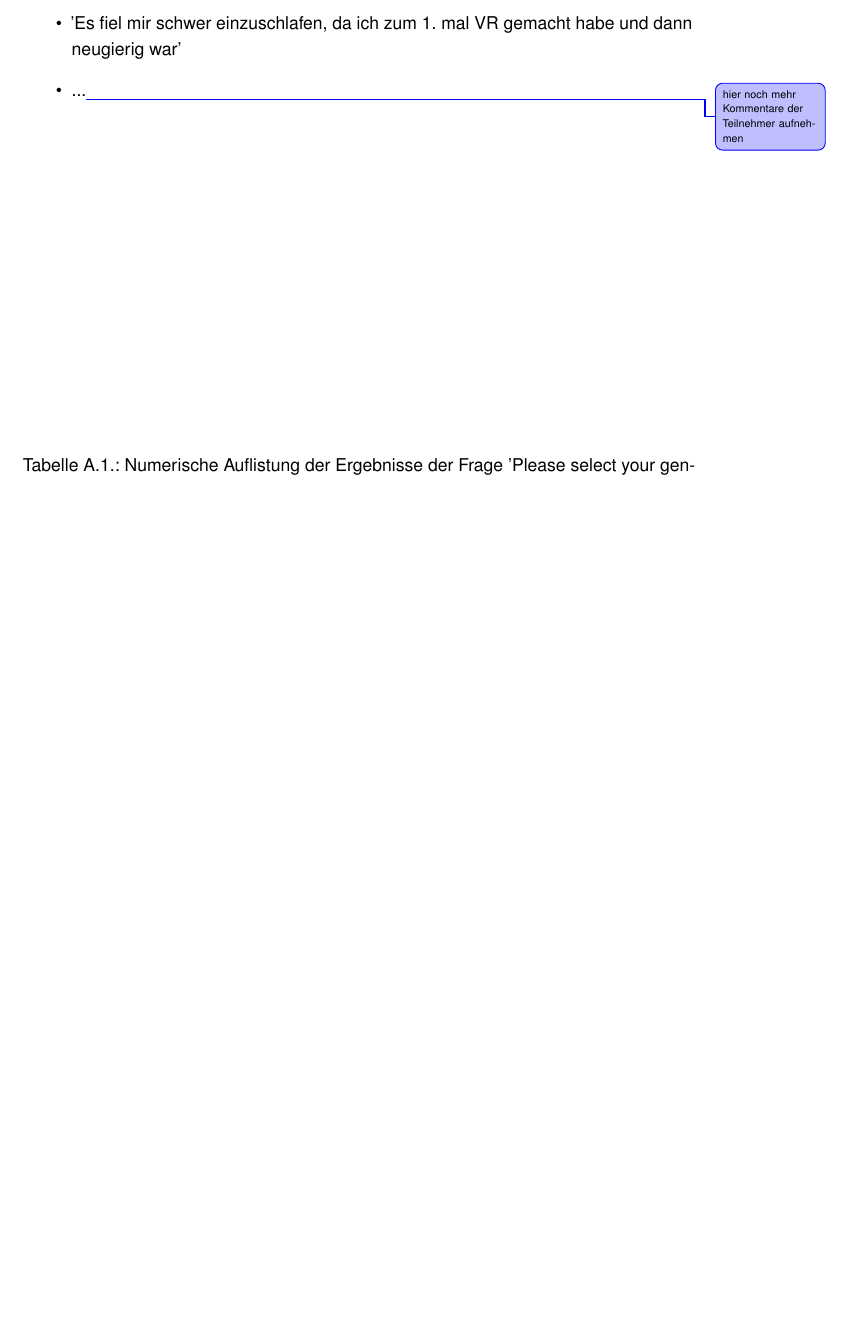
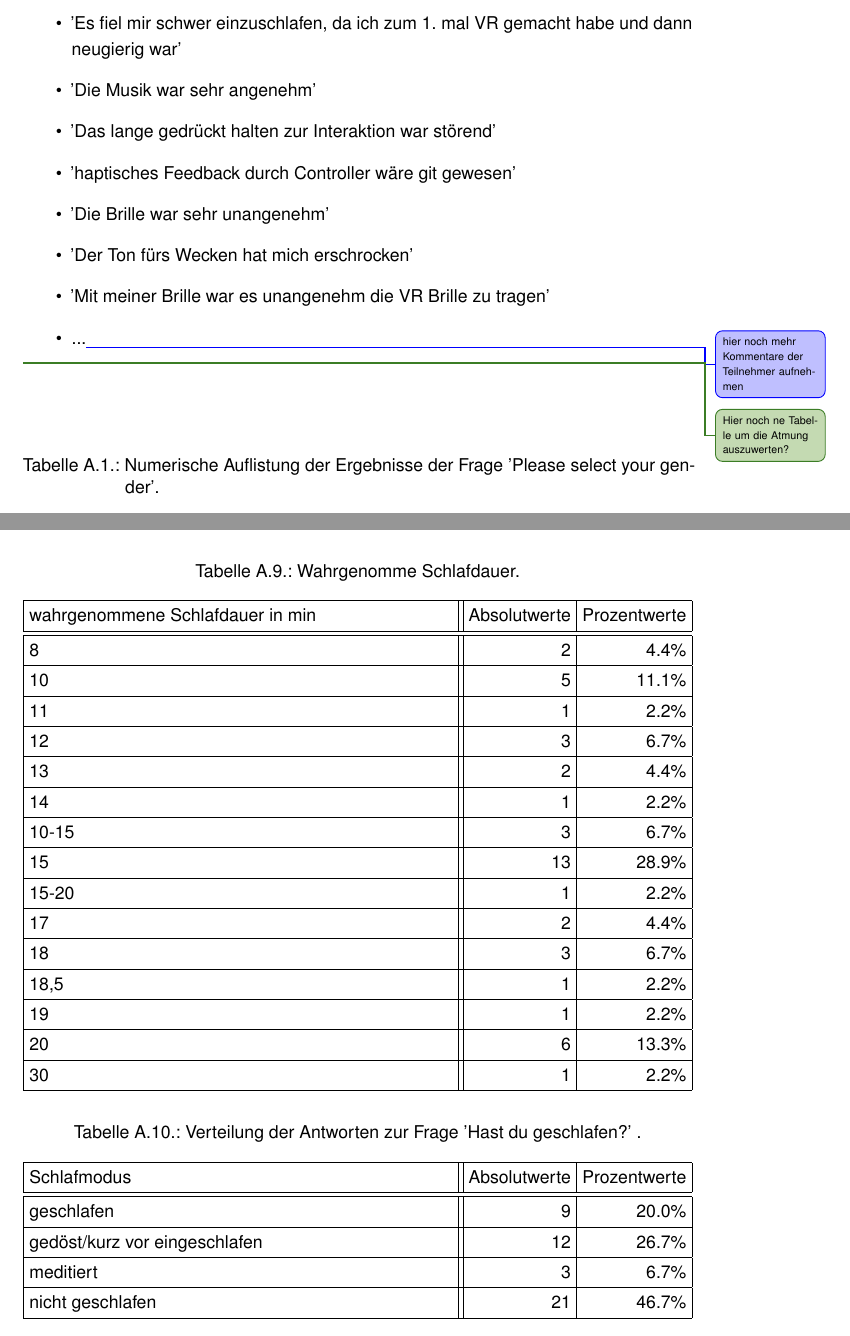
Before and after one commit to tlahmann/mci-af, a LaTeX thesis (MCI-Resync-Documentation.tex, which reads appendices/95Appendices.tex): part of page 30 of 37 before the commit and two parts of pages 30 and 33 of 37 after it, the two joined at a grey line, cut so that both start at the same text, the shorter picture padded with empty space. Compiled offline with pdfLaTeX.

Commit message:
Einige Anhänge zur Studie Tabellen

```diff
--- a/appendices/95Appendices.tex
+++ b/appendices/95Appendices.tex
@@ -129,5 +129,53 @@
 	\item 'Die VR Umgebung war schön gestaltet, aber die rumschwebenden Partikel waren eher verwirrend, ich dachte ich kann mit diesen interagieren'
 	\item 'Der Stuhl war sehr entspannend und bequem'
 	\item 'Es fiel mir schwer einzuschlafen, da ich zum 1. mal VR gemacht habe und dann neugierig war'
+	\item 'Die Musik war sehr angenehm'
+	\item 'Das lange gedrückt halten zur Interaktion war störend'
+	\item 'haptisches Feedback durch Controller wäre git gewesen'
+	\item 'Die Brille war sehr unangenehm'
+	\item 'Der Ton fürs Wecken hat mich erschrocken'
+	\item 'Mit meiner Brille war es unangenehm die VR Brille zu tragen'
 	\item ...\todoLuc{hier noch mehr Kommentare der Teilnehmer aufnehmen}
 \end{itemize}
+
+\begin{table*}
+	\caption{Wahrgenomme Schlafdauer.}~\label{tab:sleepduration}
+
+	\setlength\tabcolsep{3pt}
+	\renewcommand{\arraystretch}{1.4}% for the vertical padding
+	\begin{tabularx}{\textwidth}{ | x || r | r | }
+		\hline
+		wahrgenommene Schlafdauer in min& Absolutwerte & Prozentwerte \\ \hline\hline
+		8						   	    & 2			   & 4.4\% \\ \hline
+		10   					        & 5			   & 11.1\% \\ \hline
+		11						   	    & 1 		   & 2.2\% \\ \hline
+		12						   	    & 3			   & 6.7\% \\ \hline
+		13							    & 2			   & 4.4\% \\ \hline
+		14							    & 1			   & 2.2\% \\ \hline
+		10-15	      					 & 3		 & 6.7\% \\ \hline
+		15							    & 13		 & 28.9\% \\ \hline
+		15-20							 & 1		 & 2.2\% \\ \hline
+		17								 & 2		 & 4.4\% \\ \hline
+		18								 & 3		 & 6.7\% \\ \hline
+		18,5							 & 1		 & 2.2\% \\ \hline
+		19								 & 1		 & 2.2\% \\ \hline
+		20								 & 6		 & 13.3\% \\ \hline
+		30								 & 1		 & 2.2\% \\ \hline
+	\end{tabularx}
+\end{table*}
+
+\begin{table*}
+	\caption{Verteilung der Antworten zur Frage 'Hast du geschlafen?' .}~\label{tab:sleepstatus}
+
+	\setlength\tabcolsep{3pt}
+	\renewcommand{\arraystretch}{1.4}% for the vertical padding
+	\begin{tabularx}{\textwidth}{ | x || r | r | }
+		\hline
+		Schlafmodus					& Absolutwerte 	& Prozentwerte \\ \hline\hline
+		geschlafen 					& 9 			& 20.0\% \\ \hline
+		gedöst/kurz vor eingeschlafen	& 12			& 26.7\% \\ \hline
+		meditiert					& 3			& 6.7\% \\ \hline
+		nicht geschlafen			& 21 			& 46.7\% \\ \hline
+	\end{tabularx}
+\end{table*}
+\todoTob{Hier noch ne Tabelle um die Atmung auszuwerten?}
```
